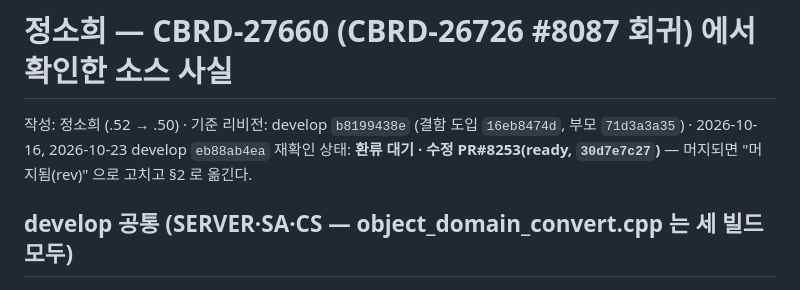
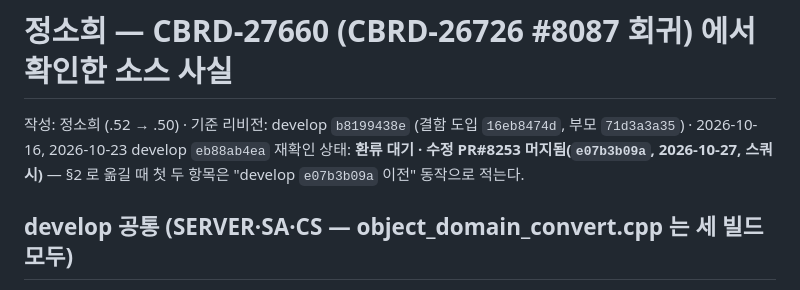
Before and after one commit to soheejung-cs/dev4-ai-source, a Markdown page: staging/정소희-CBRD-27660.md, the part around one of its changes. Rendered like a GitHub page.

```diff
--- a/staging/정소희-CBRD-27660.md
+++ b/staging/정소희-CBRD-27660.md
@@ -1,6 +1,6 @@
 # 정소희 — CBRD-27660 (CBRD-26726 #8087 회귀) 에서 확인한 소스 사실
 
 작성: 정소희 (.52 → .50) · 기준 리비전: develop `b8199438e` (결함 도입 `16eb8474d`, 부모 `71d3a3a35`) · 2026-10-16, 2026-10-23 develop `eb88ab4ea` 재확인
-상태: **환류 대기 · 수정 PR#8253(ready, `30d7e7c27`)** — 머지되면 "머지됨(rev)" 으로 고치고 §2 로 옮긴다.
+상태: **환류 대기 · 수정 PR#8253 머지됨(`e07b3b09a`, 2026-10-27, 스쿼시)** — §2 로 옮길 때 첫 두 항목은 "develop `e07b3b09a` 이전" 동작으로 적는다.
 
 ## develop 공통 (SERVER·SA·CS — object_domain_convert.cpp 는 세 빌드 모두)
```
Also changed, not shown: other parts of staging/정소희-CBRD-27660.md (+2 -2 lines).
